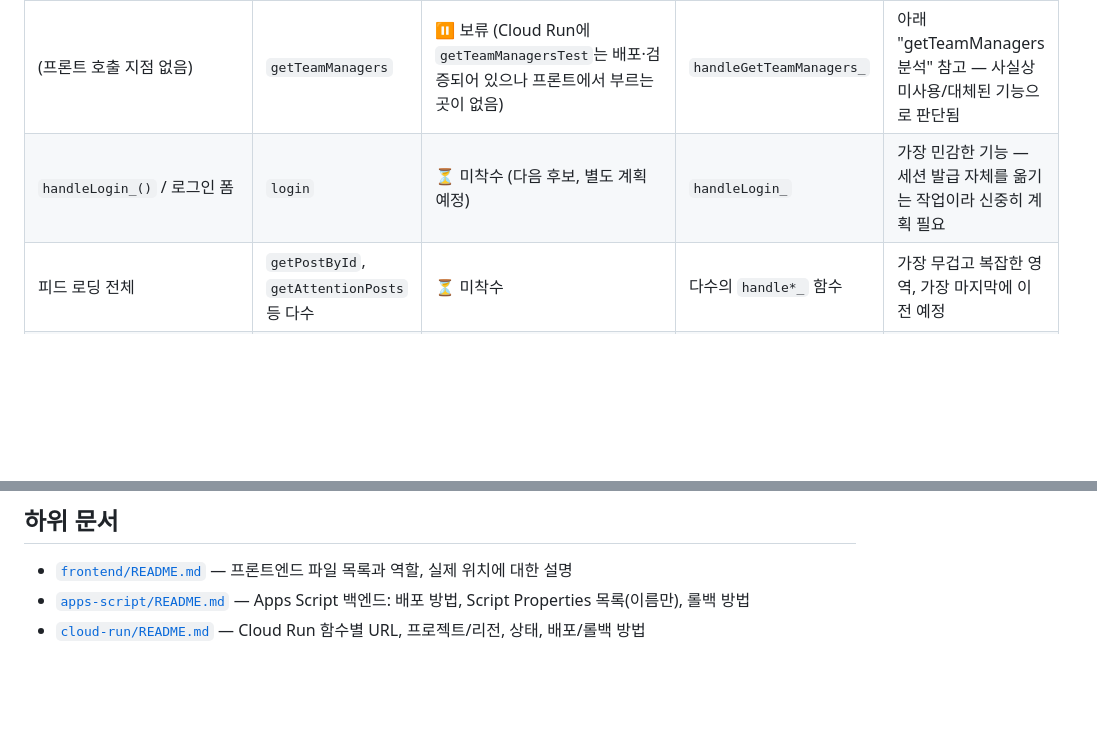
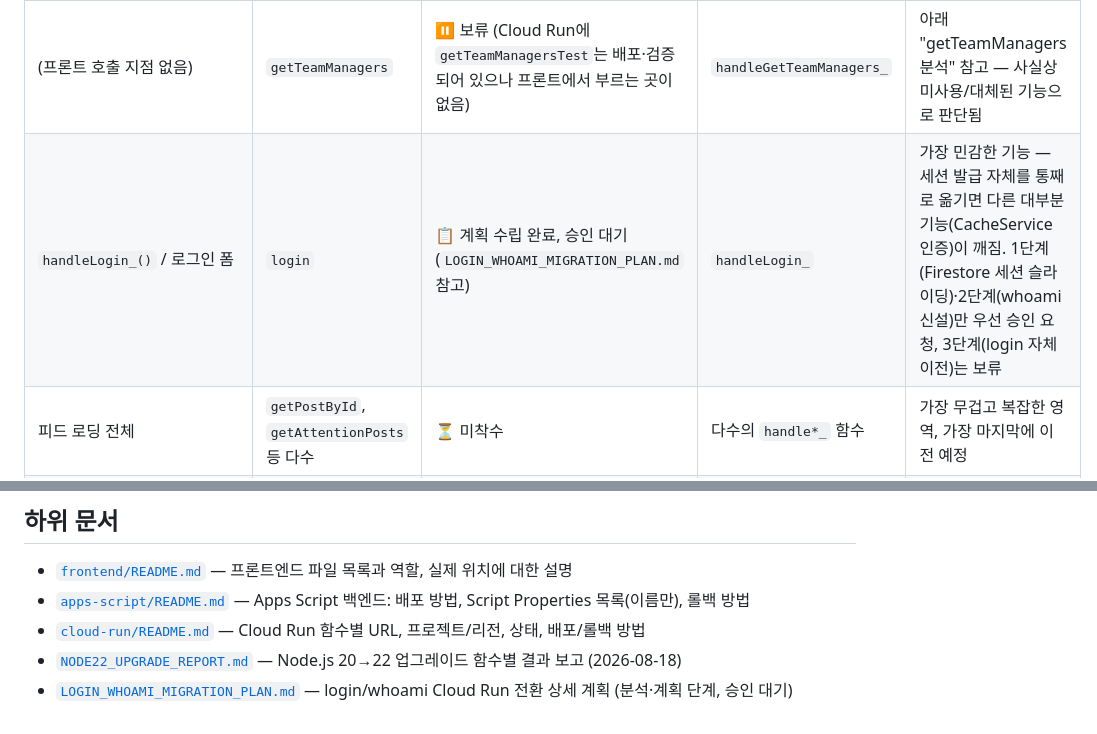
Before and after one commit to nkmro/mro-market-intelligence, a Markdown page: README.md, 2 parts joined by grey strips. Rendered like a GitHub page; blank space fills up the shorter version.

```diff
--- a/README.md
+++ b/README.md
@@ -48,7 +48,7 @@ GitHub Pages가 이 저장소를 "main 브랜치 / 루트(`/`) 폴더" 설정으
 | `loadTeamOptions()` (index.html, 회원가입 팀 선택) | `getTeams` | ✅ 전환됨 (`CLOUD_RUN_GET_TEAMS_URL`) | `handleGetTeams_` (또는 동일 로직) | 인증 불필요, 실서비스 검증 완료 (결과 100% 동일, clientMs 개선 확인) |
 | `loadIdleTimeoutSetting()`, `loadSettingsPage()` (feed.html) | `getSettings` | ✅ 전환됨 (`CLOUD_RUN_GET_SETTINGS_URL`), 실패 시 자동 Apps Script 폴백 | `handleGetSettings_` | 세션 인증 필요 (Firestore 세션 조회 → Sheets 읽기). ok:false·오류·타임아웃 등 모든 실패 시 자동 폴백 |
 | (프론트 호출 지점 없음) | `getTeamManagers` | ⏸ 보류 (Cloud Run에 `getTeamManagersTest`는 배포·검증되어 있으나 프론트에서 부르는 곳이 없음) | `handleGetTeamManagers_` | 아래 "getTeamManagers 분석" 참고 — 사실상 미사용/대체된 기능으로 판단됨 |
-| `handleLogin_()` / 로그인 폼 | `login` | ⏳ 미착수 (다음 후보, 별도 계획 예정) | `handleLogin_` | 가장 민감한 기능 — 세션 발급 자체를 옮기는 작업이라 신중히 계획 필요 |
+| `handleLogin_()` / 로그인 폼 | `login` | 📋 계획 수립 완료, 승인 대기 (`LOGIN_WHOAMI_MIGRATION_PLAN.md` 참고) | `handleLogin_` | 가장 민감한 기능 — 세션 발급 자체를 통째로 옮기면 다른 대부분 기능(CacheService 인증)이 깨짐. 1단계(Firestore 세션 슬라이딩)·2단계(whoami 신설)만 우선 승인 요청, 3단계(login 자체 이전)는 보류 |
 | 피드 로딩 전체 | `getPostById`, `getAttentionPosts` 등 다수 | ⏳ 미착수 | 다수의 `handle*_` 함수 | 가장 무겁고 복잡한 영역, 가장 마지막에 이전 예정 |
 | 그 외 모든 action (`getUsers`, `updateUser`, `getItems`, `getCustomers`, `upsertCustomer`, `changePassword`, `getThreadSeen`, `markThreadSeen`, `updateSettings` 등) | 다수 | ⏳ 미착수 | `Code.gs`의 각 `handle*_` 함수 | 아직 전부 Apps Script 경로만 사용 |
 
@@ -71,3 +71,5 @@ GitHub Pages가 이 저장소를 "main 브랜치 / 루트(`/`) 폴더" 설정으
 - [`frontend/README.md`](./frontend/README.md) — 프론트엔드 파일 목록과 역할, 실제 위치에 대한 설명
 - [`apps-script/README.md`](./apps-script/README.md) — Apps Script 백엔드: 배포 방법, Script Properties 목록(이름만), 롤백 방법
 - [`cloud-run/README.md`](./cloud-run/README.md) — Cloud Run 함수별 URL, 프로젝트/리전, 상태, 배포/롤백 방법
+- [`NODE22_UPGRADE_REPORT.md`](./NODE22_UPGRADE_REPORT.md) — Node.js 20→22 업그레이드 함수별 결과 보고 (2026-08-18)
+- [`LOGIN_WHOAMI_MIGRATION_PLAN.md`](./LOGIN_WHOAMI_MIGRATION_PLAN.md) — login/whoami Cloud Run 전환 상세 계획 (분석·계획 단계, 승인 대기)
```
Also changed, not shown: LOGIN_WHOAMI_MIGRATION_PLAN.md (added, +91 -0 lines).
